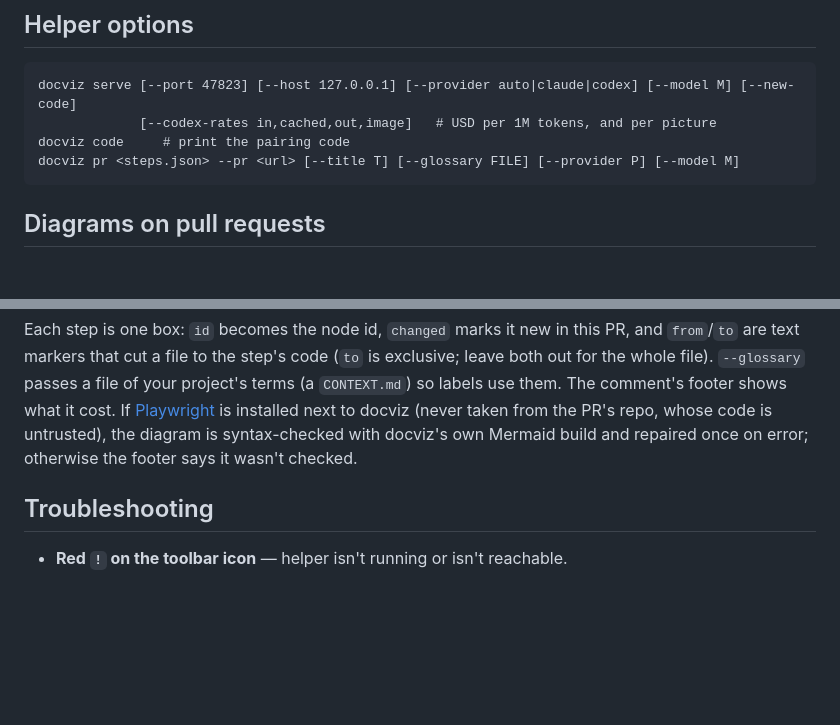
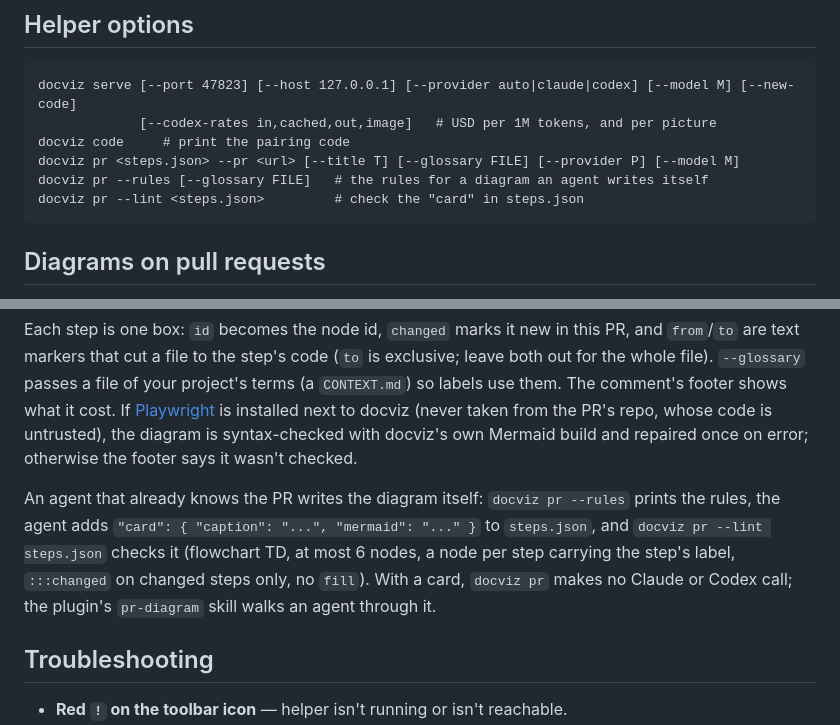
Before and after one commit to DerekHertz/docviz, a Markdown page: README.md, 2 parts joined by grey strips. Drawn GitHub-style; blank space fills up the shorter version.

Commit message:
Describe the agent and fallback paths of docviz pr in SPEC and README
Co-Authored-By: Claude Opus 5.5 <noreply@anthropic.com>

````diff
--- a/README.md
+++ b/README.md
@@ -101,6 +101,8 @@ docviz serve [--port 47823] [--host 127.0.0.1] [--provider auto|claude|codex] [-
              [--codex-rates in,cached,out,image]   # USD per 1M tokens, and per picture
 docviz code     # print the pairing code
 docviz pr <steps.json> --pr <url> [--title T] [--glossary FILE] [--provider P] [--model M]
+docviz pr --rules [--glossary FILE]   # the rules for a diagram an agent writes itself
+docviz pr --lint <steps.json>         # check the "card" in steps.json
 ```
 
 ## Diagrams on pull requests
@@ -124,6 +126,12 @@ comment's footer shows what it cost. If [Playwright](https://playwright.dev) is
 docviz (never taken from the PR's repo, whose code is untrusted), the diagram is syntax-checked with docviz's own Mermaid build and
 repaired once on error; otherwise the footer says it wasn't checked.
 
+An agent that already knows the PR writes the diagram itself: `docviz pr --rules` prints the rules,
+the agent adds `"card": { "caption": "...", "mermaid": "..." }` to `steps.json`, and
+`docviz pr --lint steps.json` checks it (flowchart TD, at most 6 nodes, a node per step carrying
+the step's label, `:::changed` on changed steps only, no `fill`). With a card, `docviz pr` makes
+no Claude or Codex call; the plugin's `pr-diagram` skill walks an agent through it.
+
 ## Troubleshooting
 
 - **Red `!` on the toolbar icon** — helper isn't running or isn't reachable.
````
Also changed, not shown: SPEC.md (+12 -0 lines).
